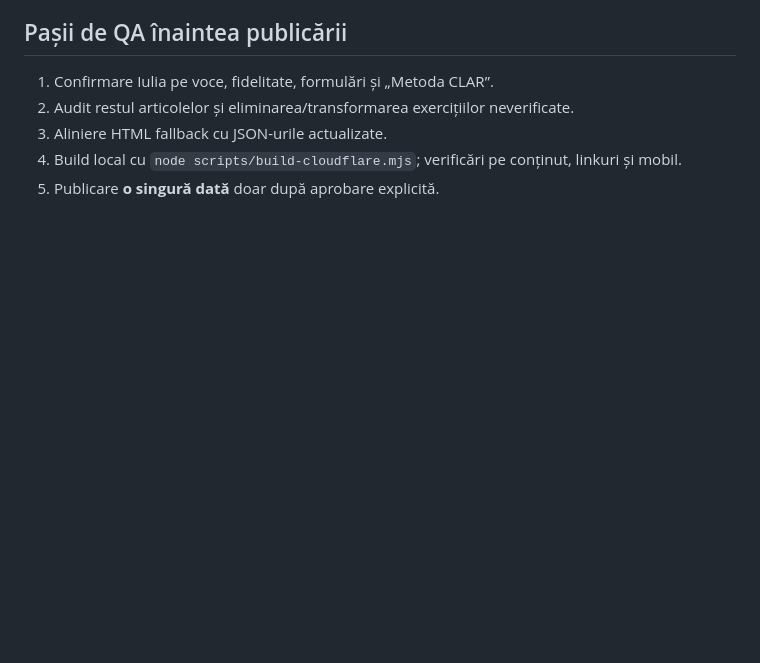
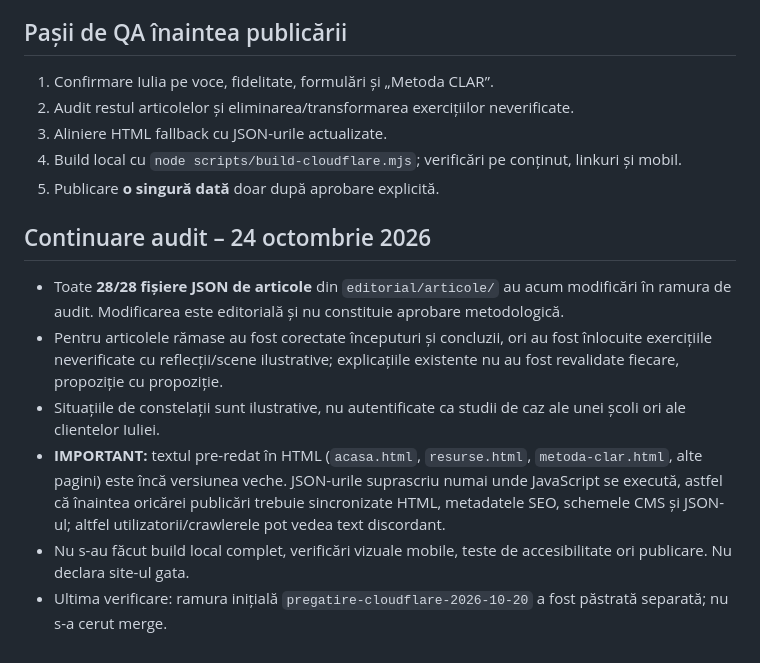
Before and after one commit to iuliabobeica65-tech/Intoarcerealatine-nou, a Markdown page: AUDIT_EDITORIAL_LEGI_CONSTELATII_2026-10-24.md, the part around the change. GitHub-like rendering; blank space fills up the shorter version.

Commit message:
Audit final fișiere editoriale: 28 din 28 revizuite, QA și sincronizare încă necesare

```diff
--- a/AUDIT_EDITORIAL_LEGI_CONSTELATII_2026-10-24.md
+++ b/AUDIT_EDITORIAL_LEGI_CONSTELATII_2026-10-24.md
@@ -46,3 +46,12 @@ Se păstrează explicit statutul celor șapte legi drept repere în cadrul dezvo
 3. Aliniere HTML fallback cu JSON-urile actualizate.
 4. Build local cu `node scripts/build-cloudflare.mjs`; verificări pe conținut, linkuri și mobil.
 5. Publicare **o singură dată** doar după aprobare explicită.
+
+
+## Continuare audit – 24 octombrie 2026
+- Toate **28/28 fișiere JSON de articole** din `editorial/articole/` au acum modificări în ramura de audit. Modificarea este editorială și nu constituie aprobare metodologică.
+- Pentru articolele rămase au fost corectate începuturi și concluzii, ori au fost înlocuite exercițiile neverificate cu reflecții/scene ilustrative; explicațiile existente nu au fost revalidate fiecare, propoziție cu propoziție.
+- Situațiile de constelații sunt ilustrative, nu autentificate ca studii de caz ale unei școli ori ale clientelor Iuliei.
+- **IMPORTANT:** textul pre-redat în HTML (`acasa.html`, `resurse.html`, `metoda-clar.html`, alte pagini) este încă versiunea veche. JSON-urile suprascriu numai unde JavaScript se execută, astfel că înaintea oricărei publicări trebuie sincronizate HTML, metadatele SEO, schemele CMS și JSON-ul; altfel utilizatorii/crawlerele pot vedea text discordant.
+- Nu s-au făcut build local complet, verificări vizuale mobile, teste de accesibilitate ori publicare. Nu declara site-ul gata.
+- Ultima verificare: ramura inițială `pregatire-cloudflare-2026-10-20` a fost păstrată separată; nu s-a cerut merge.
```
